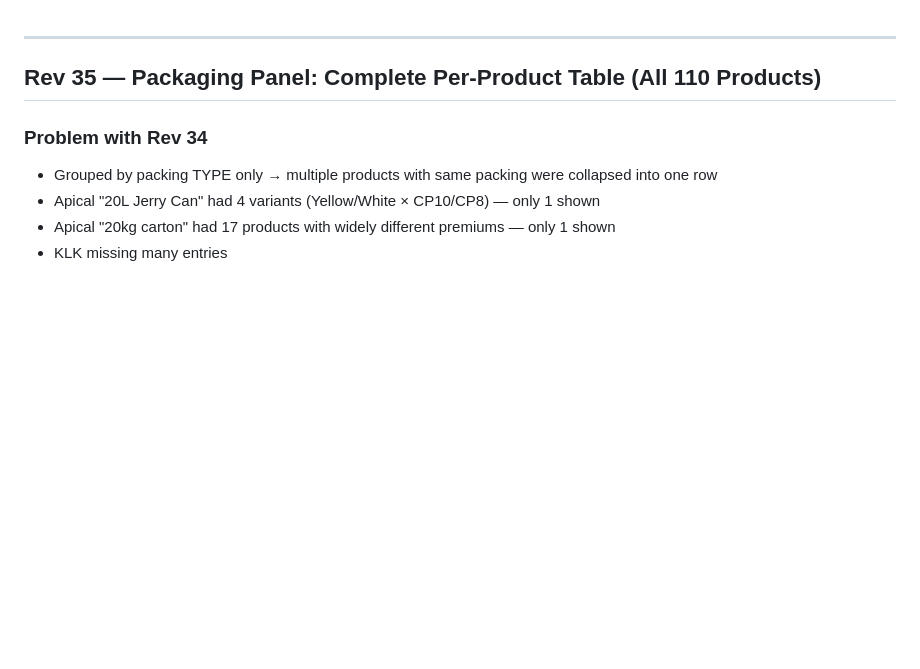
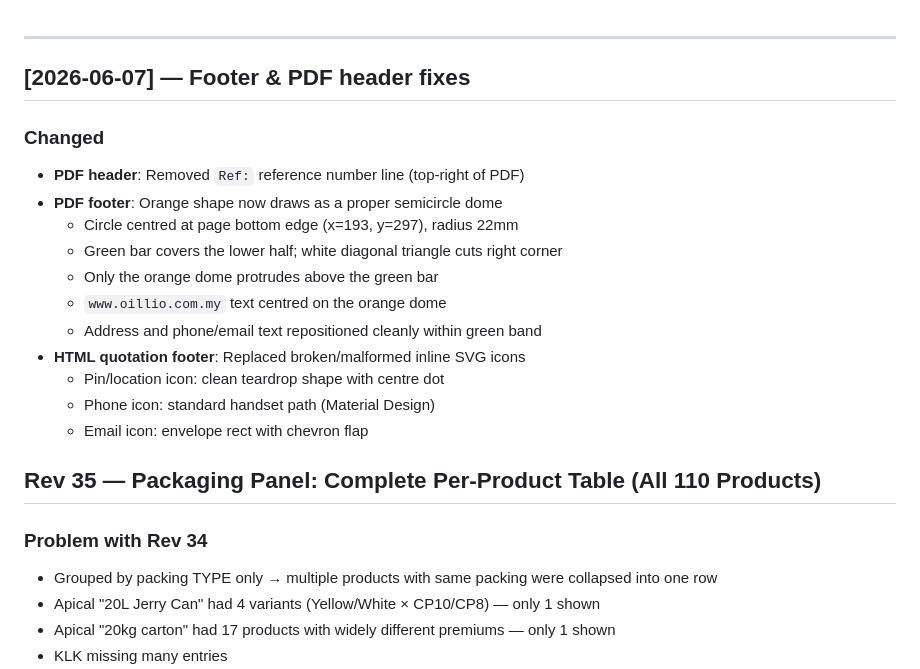
Before and after one commit to Oillio-Commodities/OILLIO-OPMS, a Markdown page: CHANGELOG.md, the part around the change. Drawn GitHub-style; blank space fills up the shorter version.

Commit message:
Update CHANGELOG for footer/ref fixes

```diff
--- a/CHANGELOG.md
+++ b/CHANGELOG.md
@@ -1,5 +1,20 @@
 
 ---
+
+## [2026-06-07] — Footer & PDF header fixes
+
+### Changed
+- **PDF header**: Removed `Ref:` reference number line (top-right of PDF)
+- **PDF footer**: Orange shape now draws as a proper semicircle dome
+  - Circle centred at page bottom edge (x=193, y=297), radius 22mm
+  - Green bar covers the lower half; white diagonal triangle cuts right corner
+  - Only the orange dome protrudes above the green bar
+  - `www.oillio.com.my` text centred on the orange dome
+  - Address and phone/email text repositioned cleanly within green band
+- **HTML quotation footer**: Replaced broken/malformed inline SVG icons
+  - Pin/location icon: clean teardrop shape with centre dot
+  - Phone icon: standard handset path (Material Design)
+  - Email icon: envelope rect with chevron flap
 
 ## Rev 35 — Packaging Panel: Complete Per-Product Table (All 110 Products)
 
```
